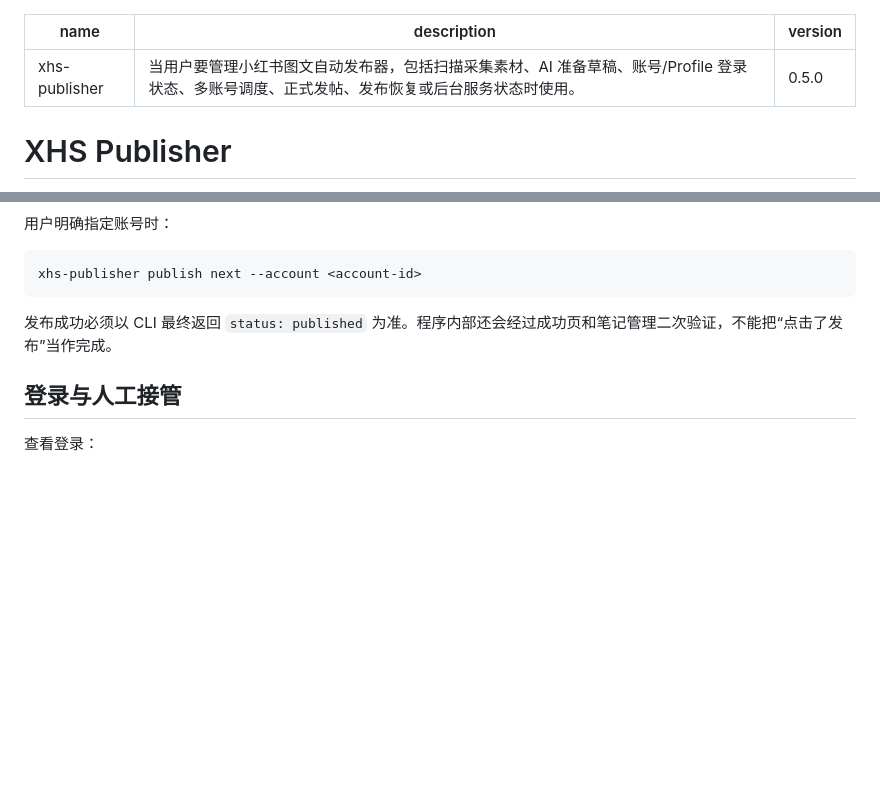
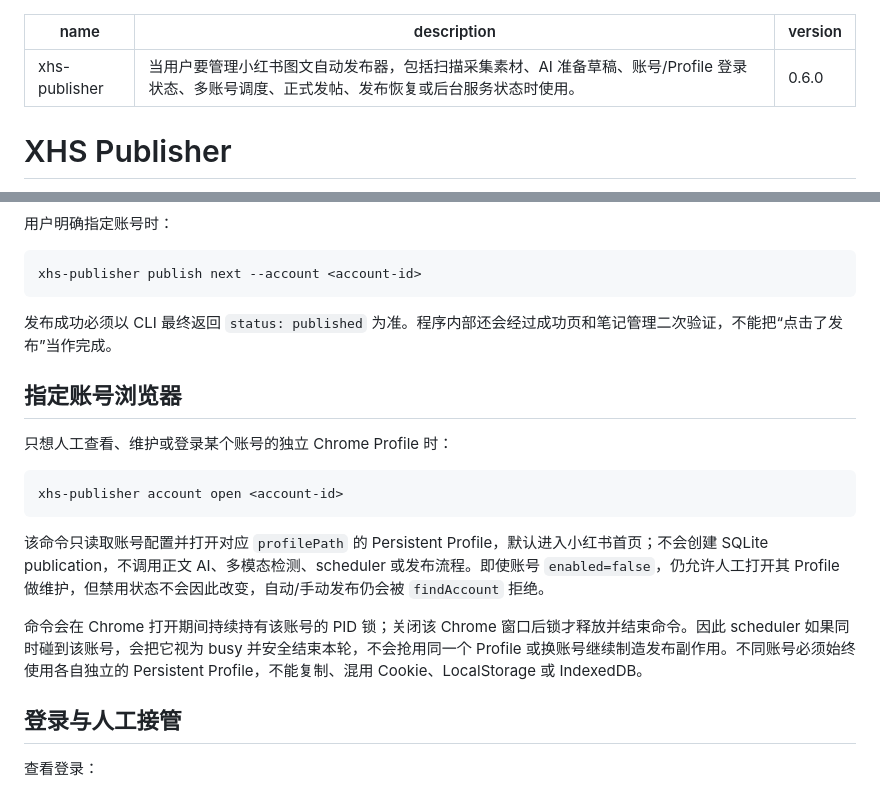
Before and after one commit to uvwt/agentdock-skills, a Markdown page: skills/xhs-publisher/SKILL.md, 2 parts joined by grey strips. Drawn GitHub-style; blank space fills up the shorter version.

Commit message:
feat(skill): 增加账号浏览器打开命令

````diff
--- a/skills/xhs-publisher/SKILL.md
+++ b/skills/xhs-publisher/SKILL.md
@@ -1,7 +1,7 @@
 ---
 name: xhs-publisher
 description: 当用户要管理小红书图文自动发布器，包括扫描采集素材、AI 准备草稿、账号/Profile 登录状态、多账号调度、正式发帖、发布恢复或后台服务状态时使用。
-version: 0.5.0
+version: 0.6.0
 ---
 
 # XHS Publisher
@@ -129,6 +129,18 @@ xhs-publisher publish next --account <account-id>
 
 发布成功必须以 CLI 最终返回 `status: published` 为准。程序内部还会经过成功页和笔记管理二次验证，不能把“点击了发布”当作完成。
 
+## 指定账号浏览器
+
+只想人工查看、维护或登录某个账号的独立 Chrome Profile 时：
+
+```bash
+xhs-publisher account open <account-id>
+```
+
+该命令只读取账号配置并打开对应 `profilePath` 的 Persistent Profile，默认进入小红书首页；不会创建 SQLite publication，不调用正文 AI、多模态检测、scheduler 或发布流程。即使账号 `enabled=false`，仍允许人工打开其 Profile 做维护，但禁用状态不会因此改变，自动/手动发布仍会被 `findAccount` 拒绝。
+
+命令会在 Chrome 打开期间持续持有该账号的 PID 锁；关闭该 Chrome 窗口后锁才释放并结束命令。因此 scheduler 如果同时碰到该账号，会把它视为 busy 并安全结束本轮，不会抢用同一个 Profile 或换账号继续制造发布副作用。不同账号必须始终使用各自独立的 Persistent Profile，不能复制、混用 Cookie、LocalStorage 或 IndexedDB。
+
 ## 登录与人工接管
 
 查看登录：
````
